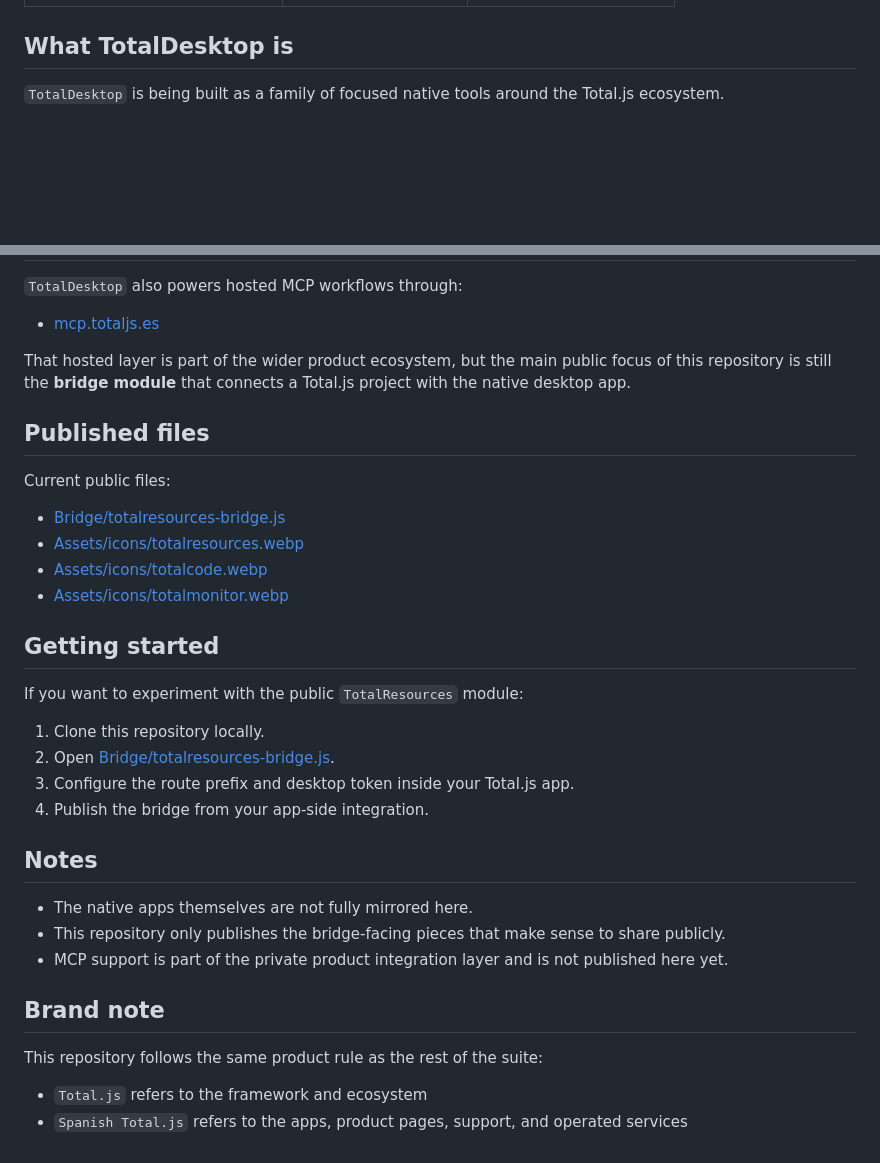
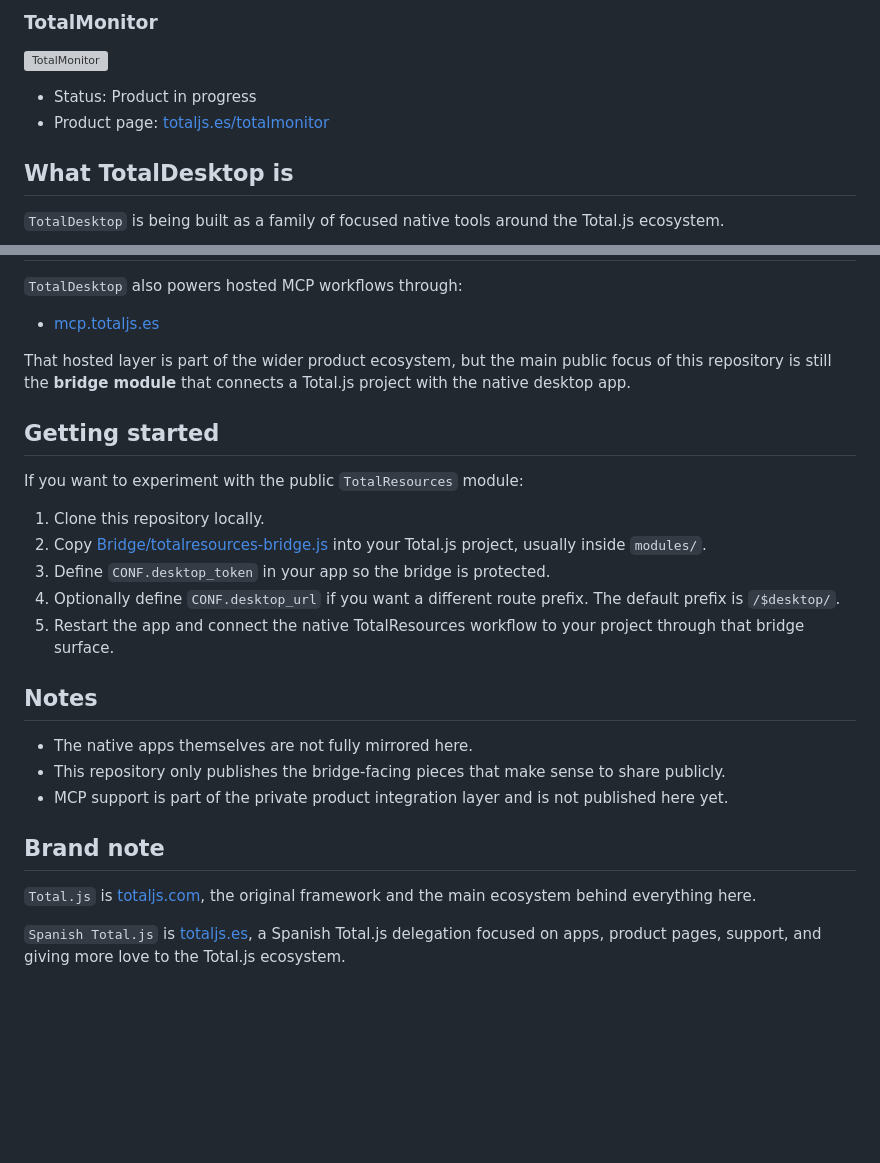
Before and after one commit to totaljs-es/totaldesktop, a Markdown page: README.md, 2 parts joined by grey strips. GitHub-like rendering; blank space fills up the shorter version; grey boxes are pictures that could not be loaded.

Commit message:
Polish public TotalDesktop repository
Refine the public README, focus the repository on the TotalResources bridge module, add suite icons and product links, and remove the public MCP layer for a cleaner first release.

```diff
--- a/README.md
+++ b/README.md
@@ -16,3 +25,9 @@ Right now the first published module is **TotalResources**.
+### TotalMonitor
+
+![TotalMonitor](./Assets/icons/totalmonitor.webp)
+
+- Status: Product in progress
+- Product page: [totaljs.es/totalmonitor](https://totaljs.es/totalmonitor)
 
 ## What TotalDesktop is
 
@@ -74,23 +89,15 @@ For `TotalResources`, this bridge is the key public piece: it connects your Tota
 
 That hosted layer is part of the wider product ecosystem, but the main public focus of this repository is still the **bridge module** that connects a Total.js project with the native desktop app.
 
-## Published files
-
-Current public files:
-
-- [Bridge/totalresources-bridge.js](./Bridge/totalresources-bridge.js)
-- [Assets/icons/totalresources.webp](./Assets/icons/totalresources.webp)
-- [Assets/icons/totalcode.webp](./Assets/icons/totalcode.webp)
-- [Assets/icons/totalmonitor.webp](./Assets/icons/totalmonitor.webp)
-
 ## Getting started
 
 If you want to experiment with the public `TotalResources` module:
 
 1. Clone this repository locally.
-2. Open [Bridge/totalresources-bridge.js](./Bridge/totalresources-bridge.js).
-3. Configure the route prefix and desktop token inside your Total.js app.
-4. Publish the bridge from your app-side integration.
+2. Copy [Bridge/totalresources-bridge.js](./Bridge/totalresources-bridge.js) into your Total.js project, usually inside `modules/`.
+3. Define `CONF.desktop_token` in your app so the bridge is protected.
+4. Optionally define `CONF.desktop_url` if you want a different route prefix. The default prefix is `/$desktop/`.
+5. Restart the app and connect the native TotalResources workflow to your project through that bridge surface.
 
 ## Notes
 
@@ -100,7 +107,6 @@ If you want to experiment with the public `TotalResources` module:
 
 ## Brand note
 
-This repository follows the same product rule as the rest of the suite:
+`Total.js` is [totaljs.com](https://www.totaljs.com/), the original framework and the main ecosystem behind everything here.
 
-- `Total.js` refers to the framework and ecosystem
-- `Spanish Total.js` refers to the apps, product pages, support, and operated services
+`Spanish Total.js` is [totaljs.es](https://totaljs.es/), a Spanish Total.js delegation focused on apps, product pages, support, and giving more love to the Total.js ecosystem.
```
Also changed, not shown: other parts of README.md (+14 -5 lines).
